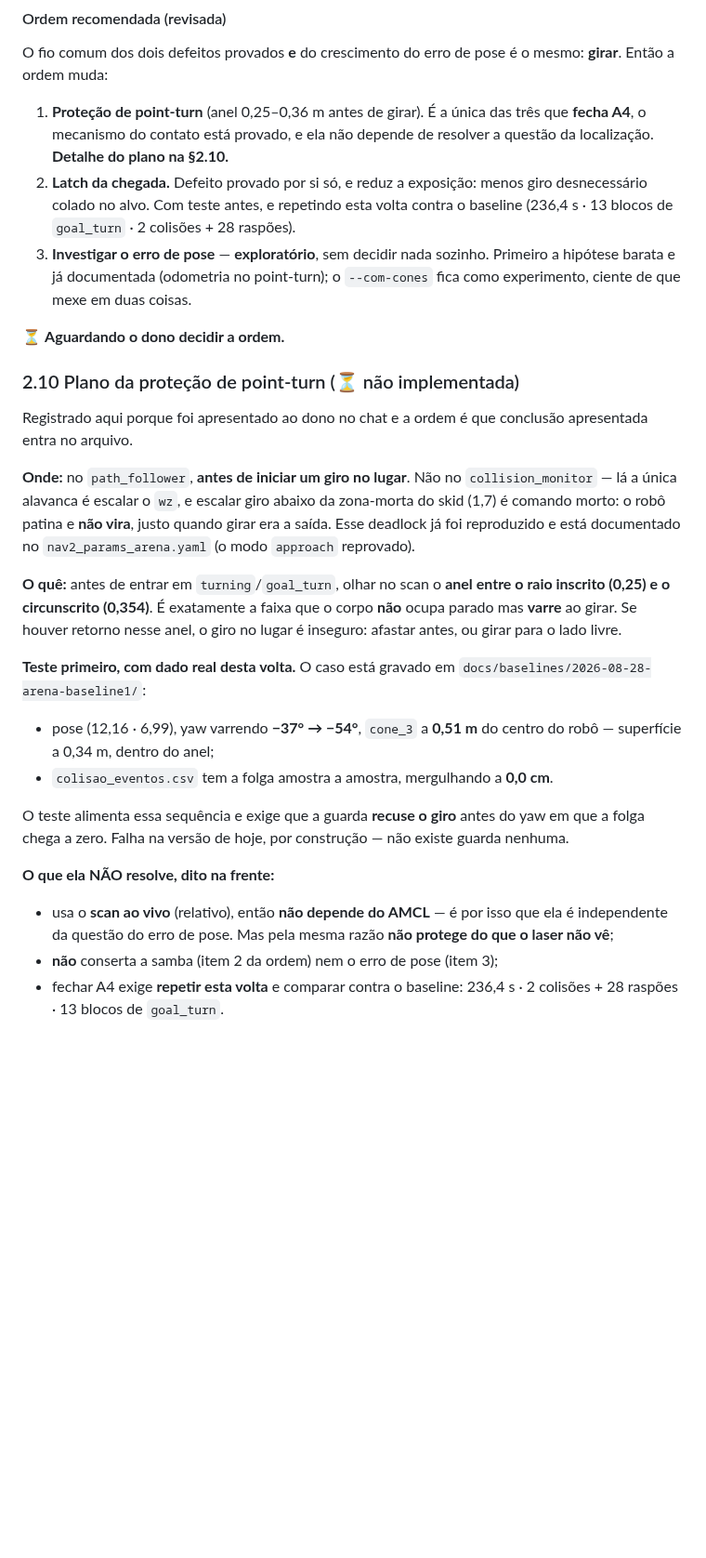
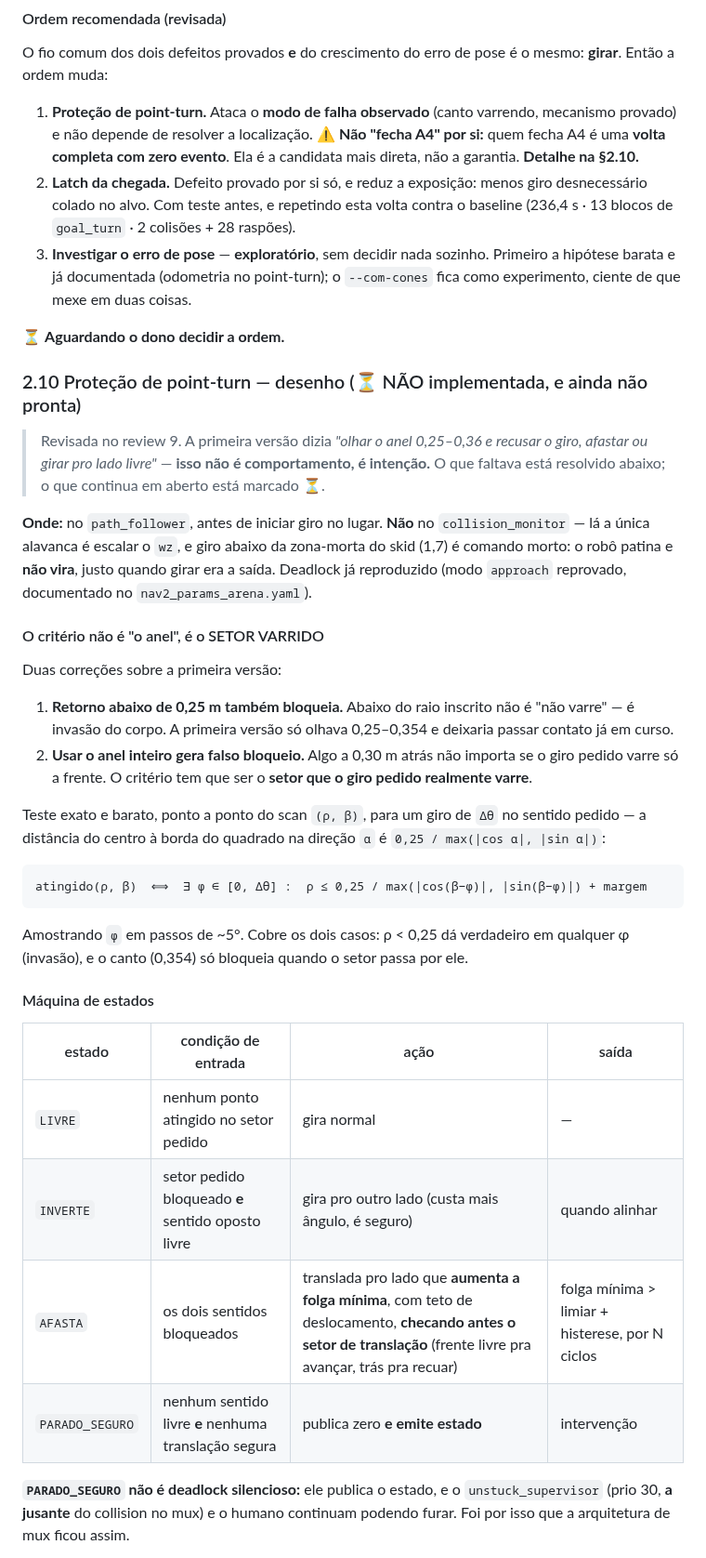
Before and after one commit to LGSantarosa/Controle_robo_web, a Markdown page: DIARIO_ARENA.md, the part around one of its changes. Shown at 93% size. Drawn GitHub-style; blank space fills up the shorter version.

````diff
--- a/DIARIO_ARENA.md
+++ b/DIARIO_ARENA.md
@@ -390,9 +400,10 @@ no giro, não cone fora do mapa.
 O fio comum dos dois defeitos provados **e** do crescimento do erro de pose é o
 mesmo: **girar**. Então a ordem muda:
 
-1. **Proteção de point-turn** (anel 0,25–0,36 m antes de girar). É a única das
-   três que **fecha A4**, o mecanismo do contato está provado, e ela não depende
-   de resolver a questão da localização. **Detalhe do plano na §2.10.**
+1. **Proteção de point-turn.** Ataca o **modo de falha observado** (canto varrendo,
+   mecanismo provado) e não depende de resolver a localização. ⚠️ **Não "fecha
+   A4" por si:** quem fecha A4 é uma **volta completa com zero evento**. Ela é a
+   candidata mais direta, não a garantia. **Detalhe na §2.10.**
 2. **Latch da chegada.** Defeito provado por si só, e reduz a exposição: menos
    giro desnecessário colado no alvo. Com teste antes, e repetindo esta volta
    contra o baseline (236,4 s · 13 blocos de `goal_turn` · 2 colisões + 28 raspões).
@@ -402,38 +413,51 @@ mesmo: **girar**. Então a ordem muda:
 
 ⏳ **Aguardando o dono decidir a ordem.**
 
-### 2.10 Plano da proteção de point-turn (⏳ não implementada)
+### 2.10 Proteção de point-turn — desenho (⏳ NÃO implementada, e ainda não pronta)
 
-Registrado aqui porque foi apresentado ao dono no chat e a ordem é que conclusão
-apresentada entra no arquivo.
+> Revisada no review 9. A primeira versão dizia *"olhar o anel 0,25–0,36 e
+> recusar o giro, afastar ou girar pro lado livre"* — **isso não é comportamento,
+> é intenção.** O que faltava está resolvido abaixo; o que continua em aberto está
+> marcado ⏳.
 
-**Onde:** no `path_follower`, **antes de iniciar um giro no lugar**. Não no
-`collision_monitor` — lá a única alavanca é escalar o `wz`, e escalar giro abaixo
-da zona-morta do skid (1,7) é comando morto: o robô patina e **não vira**, justo
-quando girar era a saída. Esse deadlock já foi reproduzido e está documentado no
-`nav2_params_arena.yaml` (o modo `approach` reprovado).
+**Onde:** no `path_follower`, antes de iniciar giro no lugar. **Não** no
+`collision_monitor` — lá a única alavanca é escalar o `wz`, e giro abaixo da
+zona-morta do skid (1,7) é comando morto: o robô patina e **não vira**, justo
+quando girar era a saída. Deadlock já reproduzido (modo `approach` reprovado,
+documentado no `nav2_params_arena.yaml`).
 
-**O quê:** antes de entrar em `turning`/`goal_turn`, olhar no scan o **anel entre
-o raio inscrito (0,25) e o circunscrito (0,354)**. É exatamente a faixa que o
-corpo **não** ocupa parado mas **varre** ao girar. Se houver retorno nesse anel,
-o giro no lugar é inseguro: afastar antes, ou girar para o lado livre.
+#### O critério não é "o anel", é o SETOR VARRIDO
 
-**Teste primeiro, com dado real desta volta.** O caso está gravado em
-`docs/baselines/2026-08-28-arena-baseline1/`:
+Duas correções sobre a primeira versão:
 
-- pose (12,16 · 6,99), yaw varrendo **−37° → −54°**, `cone_3` a **0,51 m** do
-  centro do robô — superfície a 0,34 m, dentro do anel;
-- `colisao_eventos.csv` tem a folga amostra a amostra, mergulhando a **0,0 cm**.
+1. **Retorno abaixo de 0,25 m também bloqueia.** Abaixo do raio inscrito não é
+   "não varre" — é invasão do corpo. A primeira versão só olhava 0,25–0,354 e
+   deixaria passar contato já em curso.
+2. **Usar o anel inteiro gera falso bloqueio.** Algo a 0,30 m atrás não importa
+   se o giro pedido varre só a frente. O critério tem que ser o **setor que o
+   giro pedido realmente varre**.
 
-O teste alimenta essa sequência e exige que a guarda **recuse o giro** antes do
-yaw em que a folga chega a zero. Falha na versão de hoje, por construção — não
-existe guarda nenhuma.
+Teste exato e barato, ponto a ponto do scan `(ρ, β)`, para um giro de `Δθ` no
+sentido pedido — a distância do centro à borda do quadrado na direção `α` é
+`0,25 / max(|cos α|, |sin α|)`:
 
-**O que ela NÃO resolve, dito na frente:**
+```
+atingido(ρ, β)  ⟺  ∃ φ ∈ [0, Δθ] :  ρ ≤ 0,25 / max(|cos(β−φ)|, |sin(β−φ)|) + margem
+```
 
-- usa o **scan ao vivo** (relativo), então **não depende do AMCL** — é por isso
-  que ela é independente da questão do erro de pose. Mas pela mesma razão **não
-  protege do que o laser não vê**;
-- **não** conserta a samba (item 2 da ordem) nem o erro de pose (item 3);
-- fechar A4 exige **repetir esta volta** e comparar contra o baseline: 236,4 s ·
-  2 colisões + 28 raspões · 13 blocos de `goal_turn`.
+Amostrando `φ` em passos de ~5°. Cobre os dois casos: ρ < 0,25 dá verdadeiro em
+qualquer φ (invasão), e o canto (0,354) só bloqueia quando o setor passa por ele.
+
+#### Máquina de estados
+
+| estado | condição de entrada | ação | saída |
+|---|---|---|---|
+| `LIVRE` | nenhum ponto atingido no setor pedido | gira normal | — |
+| `INVERTE` | setor pedido bloqueado **e** sentido oposto livre | gira pro outro lado (custa mais ângulo, é seguro) | quando alinhar |
+| `AFASTA` | os dois sentidos bloqueados | translada pro lado que **aumenta a folga mínima**, com teto de deslocamento, **checando antes o setor de translação** (frente livre pra avançar, trás pra recuar) | folga mínima > limiar + histerese, por N ciclos |
+| `PARADO_SEGURO` | nenhum sentido livre **e** nenhuma translação segura | publica zero **e emite estado** | intervenção |
+
+**`PARADO_SEGURO` não é deadlock silencioso:** ele publica o estado, e o
+`unstuck_supervisor` (prio 30, **a jusante** do collision no mux) e o humano
+continuam podendo furar. Foi por isso que a arquitetura de mux ficou assim.
+
````
Also changed, not shown: other parts of DIARIO_ARENA.md (+65 -5 lines).
